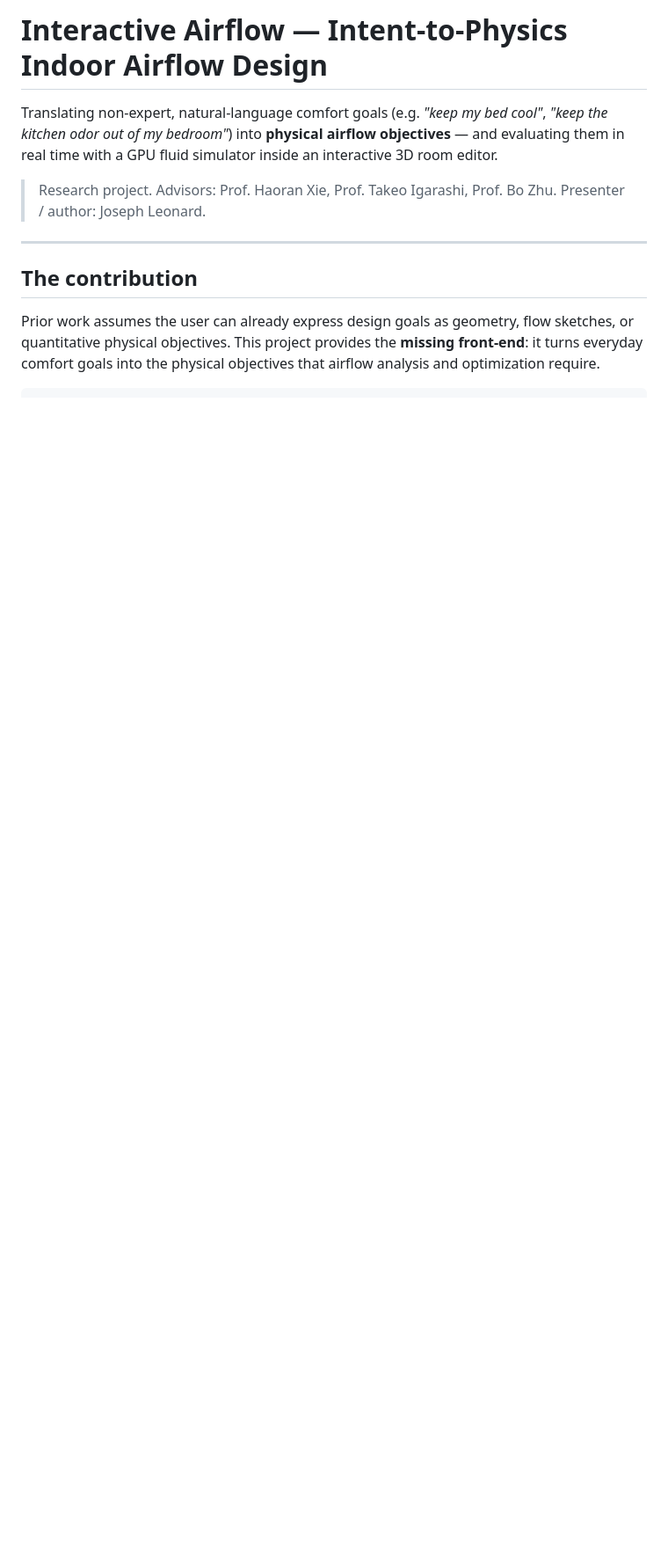
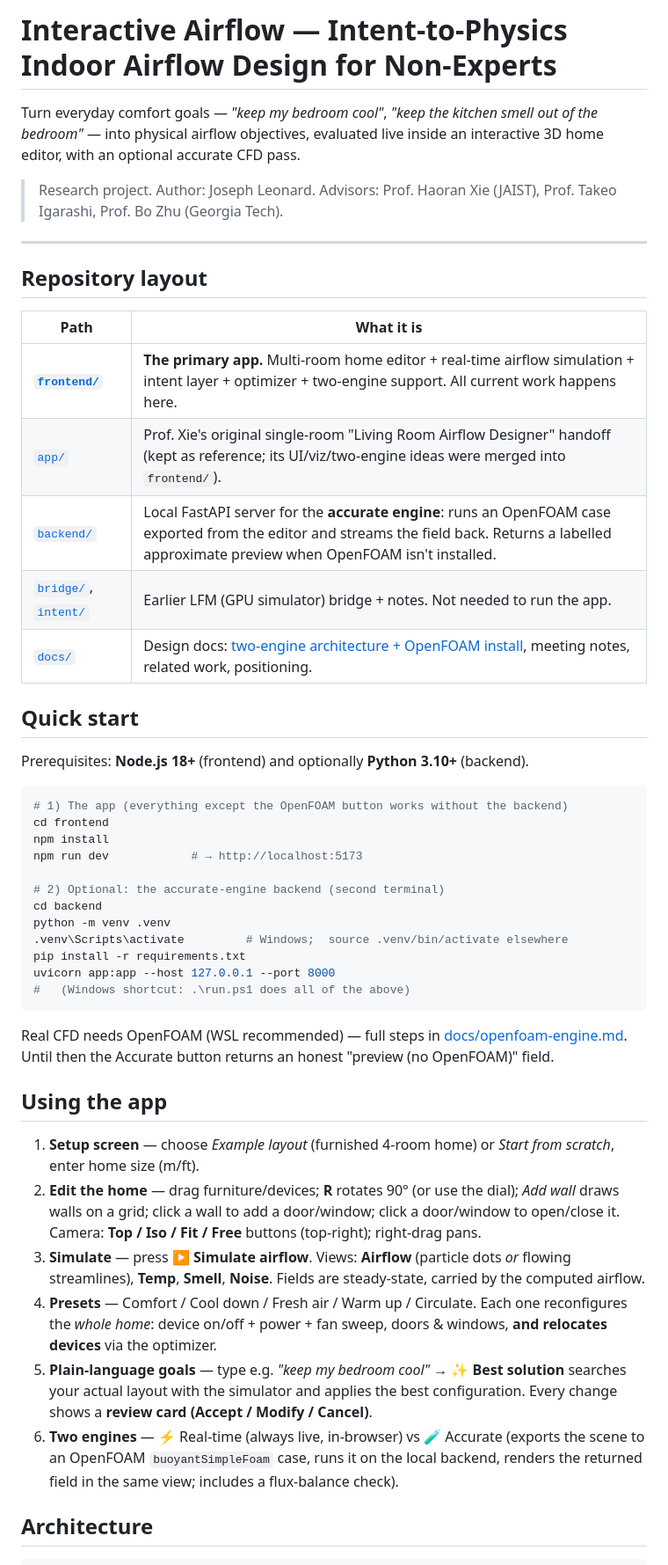
Before and after one commit to josephleonard04/interactive-airflow, a Markdown page: README.md, the part around one of its changes. Shown at 88% size. Rendered like a GitHub page; blank space fills up the shorter version.

````diff
--- a/README.md
+++ b/README.md
@@ -1,14 +1,51 @@
-# Interactive Airflow — Intent-to-Physics Indoor Airflow Design
+# Interactive Airflow — Intent-to-Physics Indoor Airflow Design for Non-Experts
 
-Translating non-expert, natural-language comfort goals (e.g. *"keep my bed cool"*, *"keep the kitchen odor out of my bedroom"*) into **physical airflow objectives** — and evaluating them in real time with a GPU fluid simulator inside an interactive 3D room editor.
+Turn everyday comfort goals — *"keep my bedroom cool"*, *"keep the kitchen smell out of the bedroom"* — into physical airflow objectives, evaluated live inside an interactive 3D home editor, with an optional accurate CFD pass.
 
-> Research project. Advisors: Prof. Haoran Xie, Prof. Takeo Igarashi, Prof. Bo Zhu.
-> Presenter / author: Joseph Leonard.
+> Research project. Author: Joseph Leonard. Advisors: Prof. Haoran Xie (JAIST), Prof. Takeo Igarashi, Prof. Bo Zhu (Georgia Tech).
 
 ---
 
-## The contribution
+## Repository layout
 
-Prior work assumes the user can already express design goals as geometry, flow sketches, or quantitative physical objectives. This project provides the **missing front-end**: it turns everyday comfort goals into the physical objectives that airflow analysis and optimization require.
+| Path | What it is |
+|------|------------|
+| **[`frontend/`](frontend/)** | **The primary app.** Multi-room home editor + real-time airflow simulation + intent layer + optimizer + two-engine support. All current work happens here. |
+| [`app/`](app/) | Prof. Xie's original single-room "Living Room Airflow Designer" handoff (kept as reference; its UI/viz/two-engine ideas were merged into `frontend/`). |
+| [`backend/`](backend/) | Local FastAPI server for the **accurate engine**: runs an OpenFOAM case exported from the editor and streams the field back. Returns a labelled approximate preview when OpenFOAM isn't installed. |
+| [`bridge/`](bridge/), [`intent/`](intent/) | Earlier LFM (GPU simulator) bridge + notes. Not needed to run the app. |
+| [`docs/`](docs/) | Design docs: [two-engine architecture + OpenFOAM install](docs/openfoam-engine.md), meeting notes, related work, positioning. |
+
+## Quick start
+
+Prerequisites: **Node.js 18+** (frontend) and optionally **Python 3.10+** (backend).
+
+```sh
+# 1) The app (everything except the OpenFOAM button works without the backend)
+cd frontend
+npm install
+npm run dev            # → http://localhost:5173
+
+# 2) Optional: the accurate-engine backend (second terminal)
+cd backend
+python -m venv .venv
+.venv\Scripts\activate         # Windows;  source .venv/bin/activate elsewhere
+pip install -r requirements.txt
+uvicorn app:app --host 127.0.0.1 --port 8000
+#   (Windows shortcut: .\run.ps1 does all of the above)
+```
+
+Real CFD needs OpenFOAM (WSL recommended) — full steps in [docs/openfoam-engine.md](docs/openfoam-engine.md). Until then the Accurate button returns an honest "preview (no OpenFOAM)" field.
+
+## Using the app
+
+1. **Setup screen** — choose *Example layout* (furnished 4-room home) or *Start from scratch*, enter home size (m/ft).
+2. **Edit the home** — drag furniture/devices; **R** rotates 90° (or use the dial); *Add wall* draws walls on a grid; click a wall to add a door/window; click a door/window to open/close it. Camera: **Top / Iso / Fit / Free** buttons (top-right); right-drag pans.
+3. **Simulate** — press **▶ Simulate airflow**. Views: **Airflow** (particle dots *or* flowing streamlines), **Temp**, **Smell**, **Noise**. Fields are steady-state, carried by the computed airflow.
+4. **Presets** — Comfort / Cool down / Fresh air / Warm up / Circulate. Each one reconfigures the *whole home*: device on/off + power + fan sweep, doors & windows, **and relocates devices** via the optimizer.
+5. **Plain-language goals** — type e.g. *"keep my bedroom cool"* → **✨ Best solution** searches your actual layout with the simulator and applies the best configuration. Every change shows a **review card (Accept / Modify / Cancel)**.
+6. **Two engines** — ⚡ Real-time (always live, in-browser) vs 🧪 Accurate (exports the scene to an OpenFOAM `buoyantSimpleFoam` case, runs it on the local backend, renders the returned field in the same view; includes a flux-balance check).
+
+## Architecture
 
 ```
````
Also changed, not shown: other parts of README.md (+43 -59 lines).
